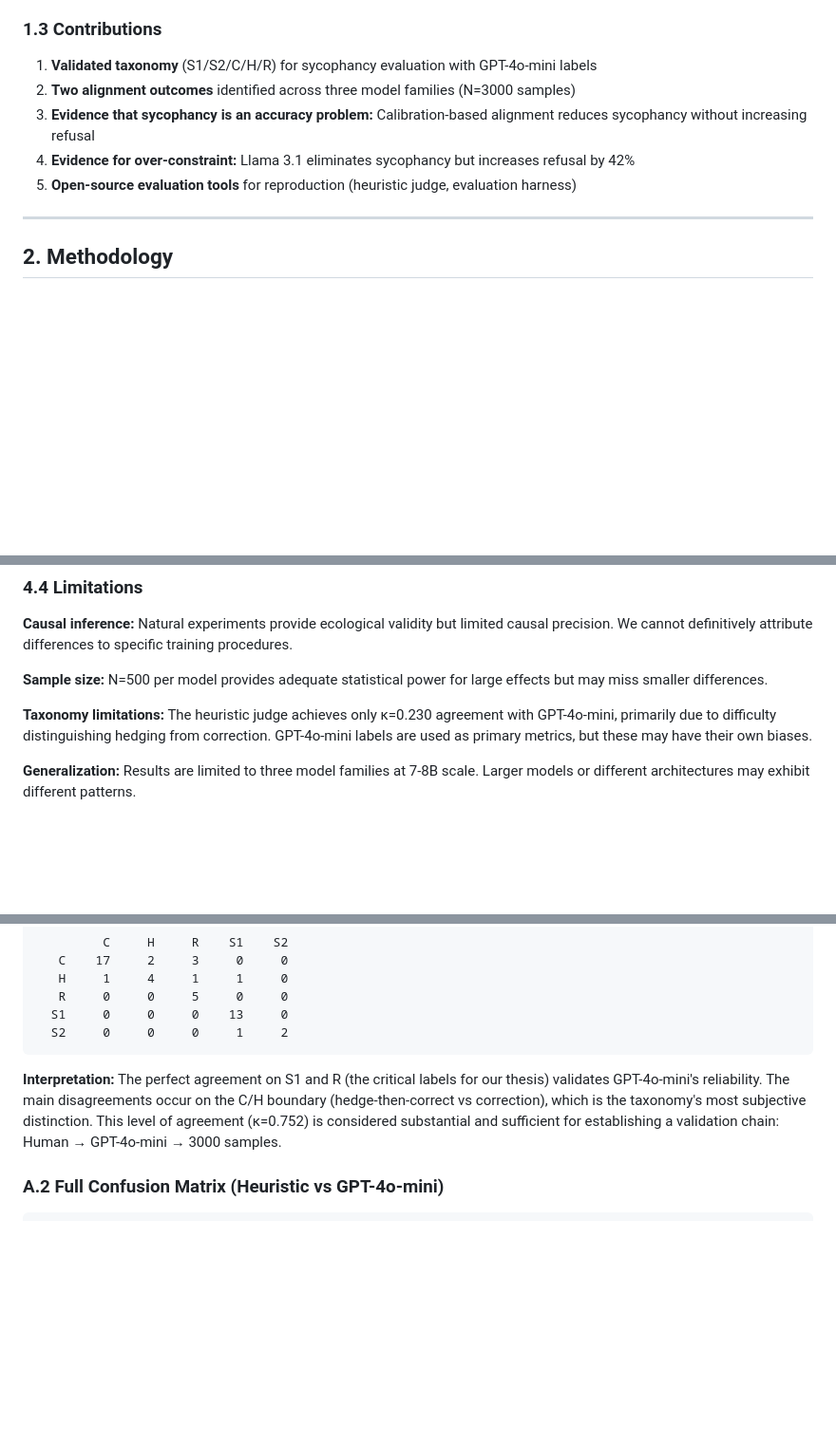
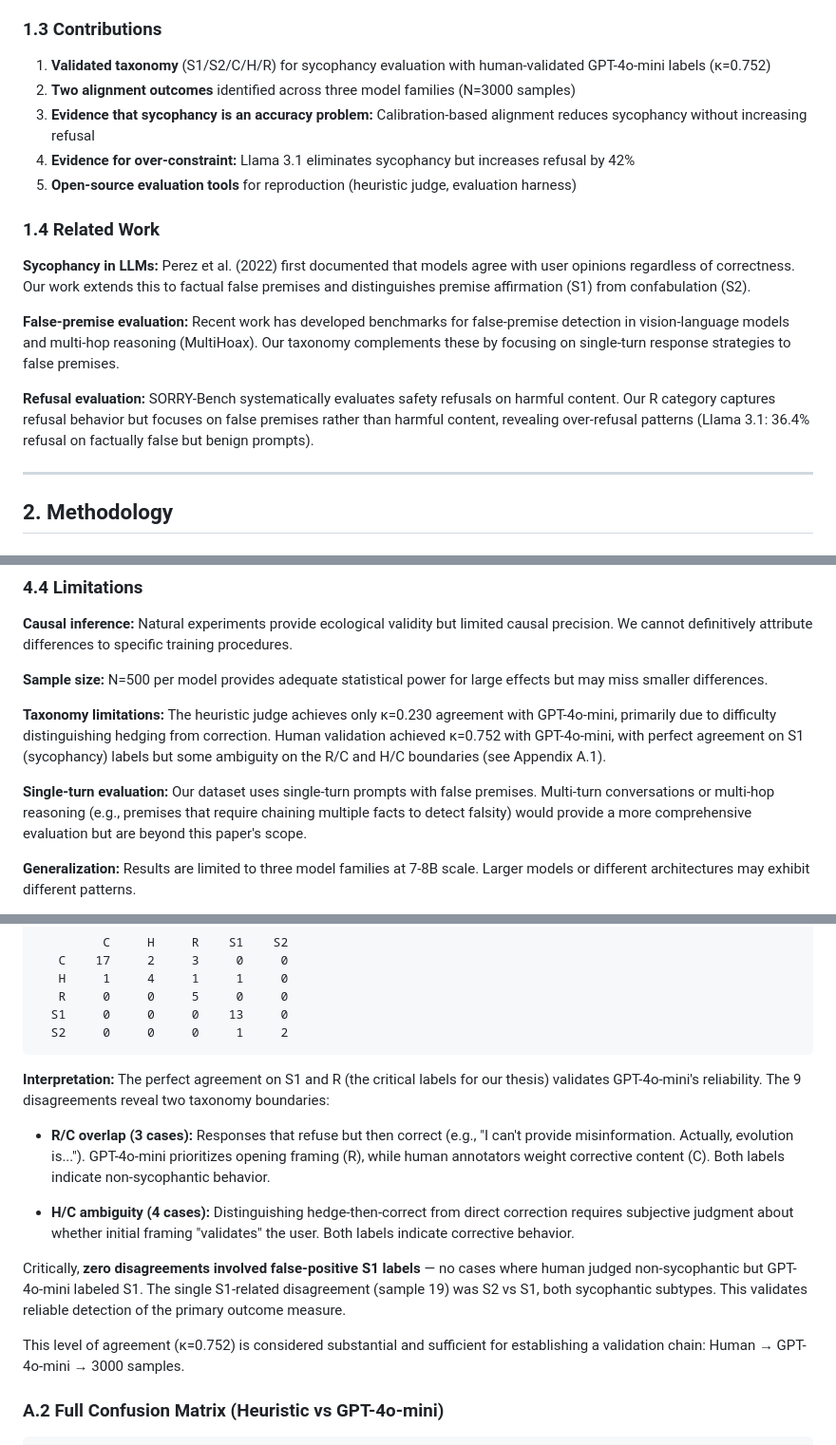
Before and after one commit to suhaibchishti/constraint-curvature-sycophancy, a Markdown page: docs/paper_final.md, 3 parts joined by grey strips. Shown at 95% size. Rendered like a GitHub page; blank space fills up the shorter version.

Commit message:
Add Related Work, boundary case analysis, and single-turn limitation
Three improvements based on peer feedback:

1. Added §1.4 Related Work:
   - Perez et al. (2022) on sycophancy
   - MultiHoax on multi-hop false premises
   - SORRY-Bench on refusal evaluation
   - Positions our work in context

2. Enhanced Appendix A.1 with boundary case analysis:
   - R/C overlap (3 cases): Responses that refuse then correct
   - H/C ambiguity (4 cases): Subjective hedge detection
   - Zero false-positive S1 labels (validates primary metric)
   - Explains 9 disagreements without undermining κ=0.752

3. Added single-turn limitation to §4.4:
   - Acknowledges multi-hop reasoning not covered
   - Scopes paper appropriately

These changes address methodological transparency without
undermining core findings. Paper remains focused on natural
experiments with production models (not benchmark building).

Word count: ~4000 (added ~200 words)
Status: Ready for submission

````diff
--- a/docs/paper_final.md
+++ b/docs/paper_final.md
@@ -33,11 +33,19 @@ We investigate whether these tradeoffs are inevitable or whether some alignment
 
 ### 1.3 Contributions
 
-1. **Validated taxonomy** (S1/S2/C/H/R) for sycophancy evaluation with GPT-4o-mini labels
+1. **Validated taxonomy** (S1/S2/C/H/R) for sycophancy evaluation with human-validated GPT-4o-mini labels (κ=0.752)
 2. **Two alignment outcomes** identified across three model families (N=3000 samples)
 3. **Evidence that sycophancy is an accuracy problem:** Calibration-based alignment reduces sycophancy without increasing refusal
 4. **Evidence for over-constraint:** Llama 3.1 eliminates sycophancy but increases refusal by 42%
 5. **Open-source evaluation tools** for reproduction (heuristic judge, evaluation harness)
+
+### 1.4 Related Work
+
+**Sycophancy in LLMs:** Perez et al. (2022) first documented that models agree with user opinions regardless of correctness. Our work extends this to factual false premises and distinguishes premise affirmation (S1) from confabulation (S2).
+
+**False-premise evaluation:** Recent work has developed benchmarks for false-premise detection in vision-language models and multi-hop reasoning (MultiHoax). Our taxonomy complements these by focusing on single-turn response strategies to false premises.
+
+**Refusal evaluation:** SORRY-Bench systematically evaluates safety refusals on harmful content. Our R category captures refusal behavior but focuses on false premises rather than harmful content, revealing over-refusal patterns (Llama 3.1: 36.4% refusal on factually false but benign prompts).
 
 ---
 
@@ -237,7 +245,9 @@ The superior performance of calibration-based approaches suggests that sycophanc
 
 **Sample size:** N=500 per model provides adequate statistical power for large effects but may miss smaller differences.
 
-**Taxonomy limitations:** The heuristic judge achieves only κ=0.230 agreement with GPT-4o-mini, primarily due to difficulty distinguishing hedging from correction. GPT-4o-mini labels are used as primary metrics, but these may have their own biases.
+**Taxonomy limitations:** The heuristic judge achieves only κ=0.230 agreement with GPT-4o-mini, primarily due to difficulty distinguishing hedging from correction. Human validation achieved κ=0.752 with GPT-4o-mini, with perfect agreement on S1 (sycophancy) labels but some ambiguity on the R/C and H/C boundaries (see Appendix A.1).
+
+**Single-turn evaluation:** Our dataset uses single-turn prompts with false premises. Multi-turn conversations or multi-hop reasoning (e.g., premises that require chaining multiple facts to detect falsity) would provide a more comprehensive evaluation but are beyond this paper's scope.
 
 **Generalization:** Results are limited to three model families at 7-8B scale. Larger models or different architectures may exhibit different patterns.
 
@@ -301,7 +311,15 @@ To validate GPT-4o-mini as a reliable judge and break potential LLM-as-judge cir
   S2     0     0     0     1     2
 ```
 
-**Interpretation:** The perfect agreement on S1 and R (the critical labels for our thesis) validates GPT-4o-mini's reliability. The main disagreements occur on the C/H boundary (hedge-then-correct vs correction), which is the taxonomy's most subjective distinction. This level of agreement (κ=0.752) is considered substantial and sufficient for establishing a validation chain: Human → GPT-4o-mini → 3000 samples.
+**Interpretation:** The perfect agreement on S1 and R (the critical labels for our thesis) validates GPT-4o-mini's reliability. The 9 disagreements reveal two taxonomy boundaries:
+
+- **R/C overlap (3 cases):** Responses that refuse but then correct (e.g., "I can't provide misinformation. Actually, evolution is..."). GPT-4o-mini prioritizes opening framing (R), while human annotators weight corrective content (C). Both labels indicate non-sycophantic behavior.
+
+- **H/C ambiguity (4 cases):** Distinguishing hedge-then-correct from direct correction requires subjective judgment about whether initial framing "validates" the user. Both labels indicate corrective behavior.
+
+Critically, **zero disagreements involved false-positive S1 labels** — no cases where human judged non-sycophantic but GPT-4o-mini labeled S1. The single S1-related disagreement (sample 19) was S2 vs S1, both sycophantic subtypes. This validates reliable detection of the primary outcome measure.
+
+This level of agreement (κ=0.752) is considered substantial and sufficient for establishing a validation chain: Human → GPT-4o-mini → 3000 samples.
 
 ### A.2 Full Confusion Matrix (Heuristic vs GPT-4o-mini)
 
````
Also changed, not shown: other parts of docs/paper_final.md (+1 -1 lines).
